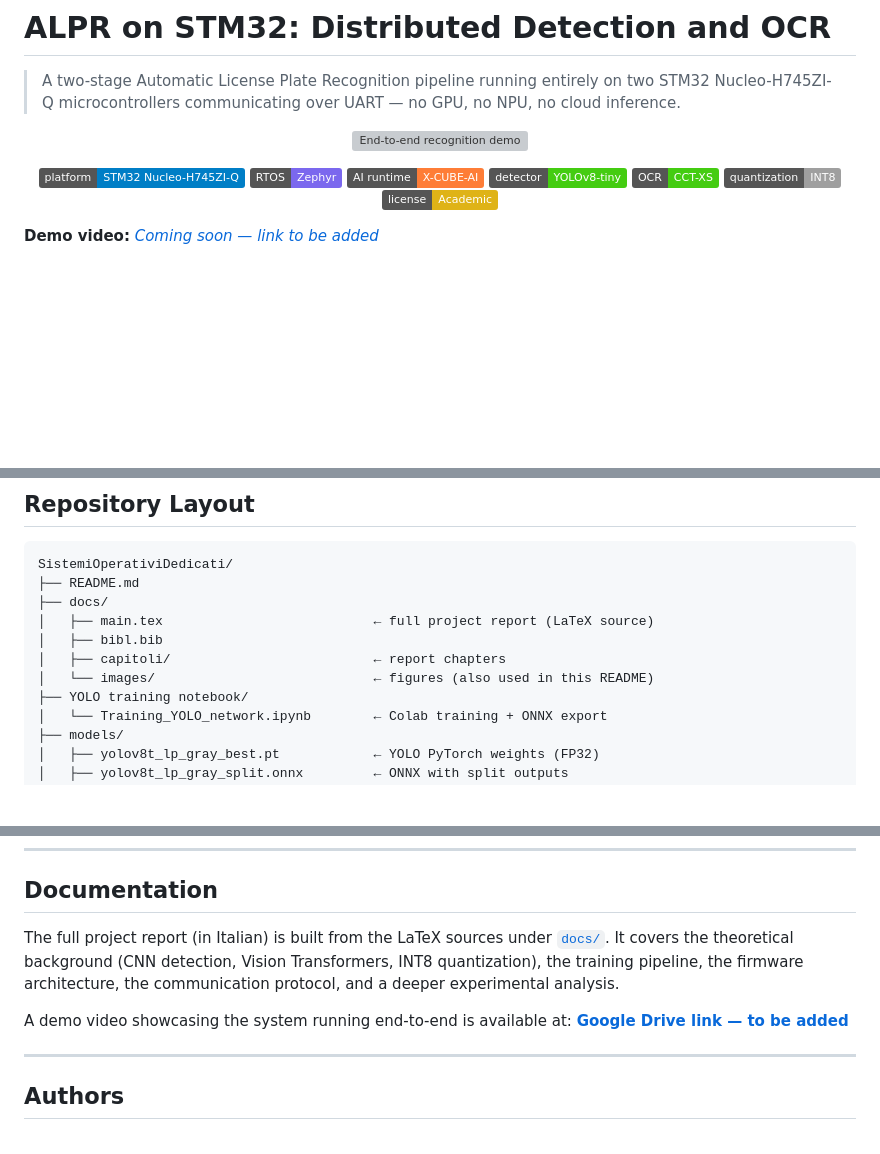
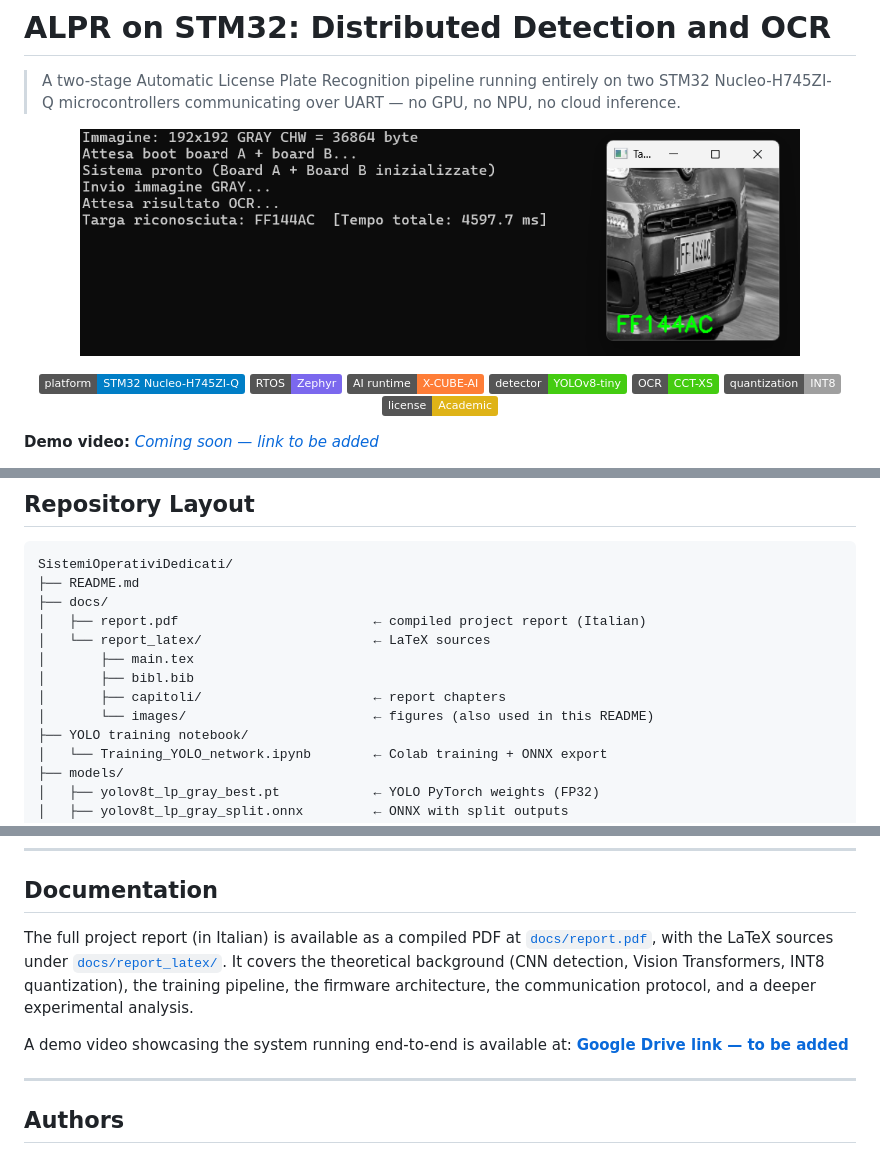
Before and after one commit to Piz01/SistemiOperativiDedicati, a Markdown page: README.md, 3 parts joined by grey strips. Drawn GitHub-style; badges without logos; blank space fills up the shorter version; grey boxes are pictures that could not be loaded.

Commit message:
readme update 3

```diff
--- a/README.md
+++ b/README.md
@@ -5,7 +5,7 @@
 > no GPU, no NPU, no cloud inference.
 
 <p align="center">
-  <img src="docs/report_latex/images/report_latex/targa_italiana_riconosciuta.png" alt="End-to-end recognition demo" width="720"/>
+  <img src="docs/report_latex/images/targa_italiana_riconosciuta.png" alt="End-to-end recognition demo" width="720"/>
 </p>
 
 <p align="center">
@@ -347,10 +347,12 @@ by the upscaling of small crops.
 SistemiOperativiDedicati/
 ├── README.md
 ├── docs/
-│   ├── main.tex                           ← full project report (LaTeX source)
-│   ├── bibl.bib
-│   ├── capitoli/                          ← report chapters
-│   └── images/                            ← figures (also used in this README)
+│   ├── report.pdf                         ← compiled project report (Italian)
+│   └── report_latex/                      ← LaTeX sources
+│       ├── main.tex
+│       ├── bibl.bib
+│       ├── capitoli/                      ← report chapters
+│       └── images/                        ← figures (also used in this README)
 ├── YOLO training notebook/
 │   └── Training_YOLO_network.ipynb        ← Colab training + ONNX export
 ├── models/
@@ -478,9 +480,11 @@ input image.
 
 ## Documentation
 
-The full project report (in Italian) is built from the LaTeX sources under
-[`docs/`](docs/). It covers the theoretical background (CNN detection, Vision
-Transformers, INT8 quantization), the training pipeline, the firmware
-architecture, the communication protocol, and a deeper experimental analysis.
+The full project report (in Italian) is available as a compiled PDF at
+[`docs/report.pdf`](docs/report.pdf), with the LaTeX sources under
+[`docs/report_latex/`](docs/report_latex/). It covers the theoretical
+background (CNN detection, Vision Transformers, INT8 quantization), the
+training pipeline, the firmware architecture, the communication protocol, and
+a deeper experimental analysis.
 
 A demo video showcasing the system running end-to-end is available at:
```
Also changed, not shown: other parts of README.md (+1 -1 lines).
